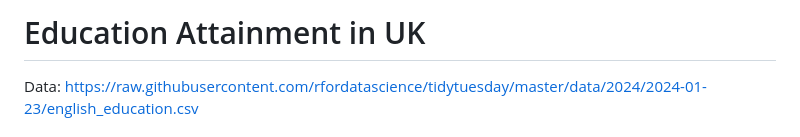
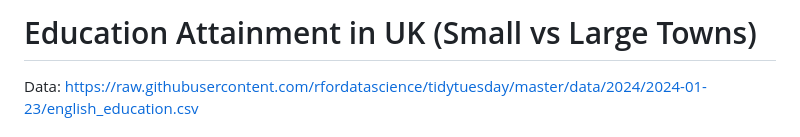
Before and after one commit to jomarisbanua/Education-Attainment-in-UK, a Markdown page: README.md, the part around the change. Rendered like a GitHub page.

```diff
--- a/README.md
+++ b/README.md
@@ -1,4 +1,4 @@
-# Education Attainment in UK
+# Education Attainment in UK (Small vs Large Towns)
 Data: https://raw.githubusercontent.com/rfordatascience/tidytuesday/master/data/2024/2024-01-23/english_education.csv
 
 ## I. Project Goals and Tasks
```
